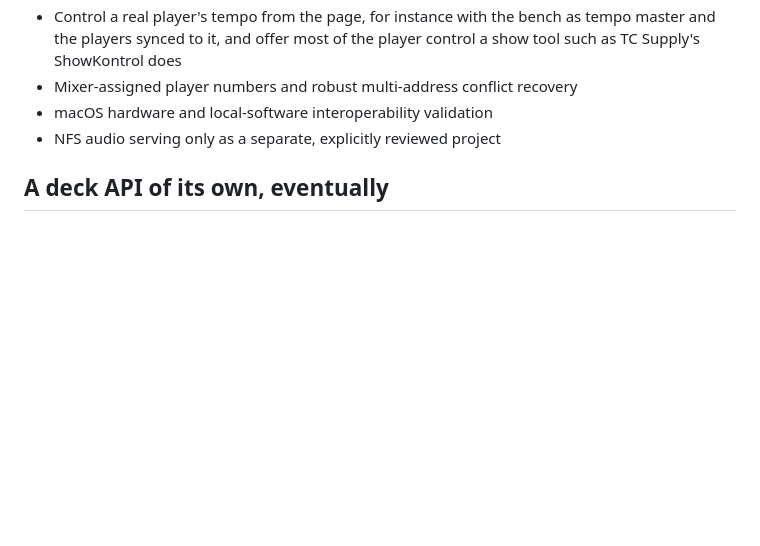
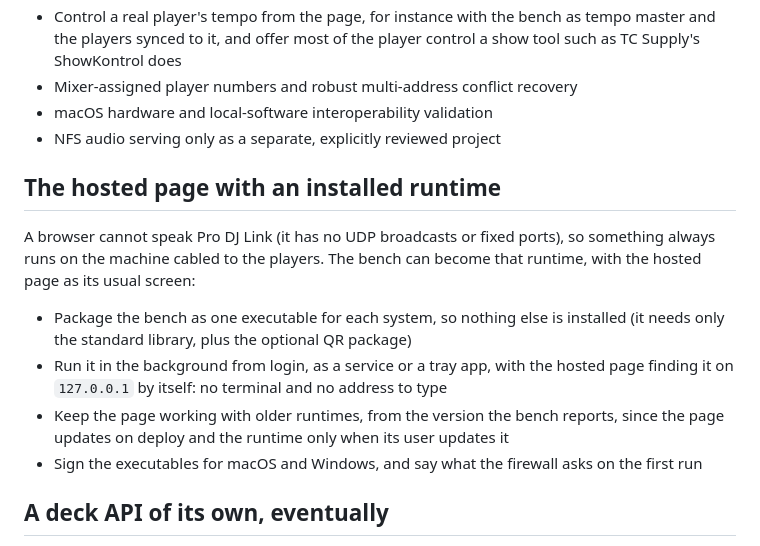
Before and after one commit to commit-collective/deckbench, a Markdown page: docs/roadmap.md, the part around the change. GitHub-like rendering; blank space fills up the shorter version.

Commit message:
Add an installed runtime to the roadmap

```diff
--- a/docs/roadmap.md
+++ b/docs/roadmap.md
@@ -53,6 +53,19 @@ Implement protocol facts independently and check the license before reusing any
 - macOS hardware and local-software interoperability validation
 - NFS audio serving only as a separate, explicitly reviewed project
 
+## The hosted page with an installed runtime
+
+A browser cannot speak Pro DJ Link (it has no UDP broadcasts or fixed ports), so something always runs on the machine
+cabled to the players. The bench can become that runtime, with the hosted page as its usual screen:
+
+- Package the bench as one executable for each system, so nothing else is installed (it needs only the standard
+  library, plus the optional QR package)
+- Run it in the background from login, as a service or a tray app, with the hosted page finding it on `127.0.0.1`
+  by itself: no terminal and no address to type
+- Keep the page working with older runtimes, from the version the bench reports, since the page updates on deploy
+  and the runtime only when its user updates it
+- Sign the executables for macOS and Windows, and say what the firewall asks on the first run
+
 ## A deck API of its own, eventually
 
 The protocol layer could become a library apart from the bench: one model of a deck (state, beats, track, tempo) and
```
